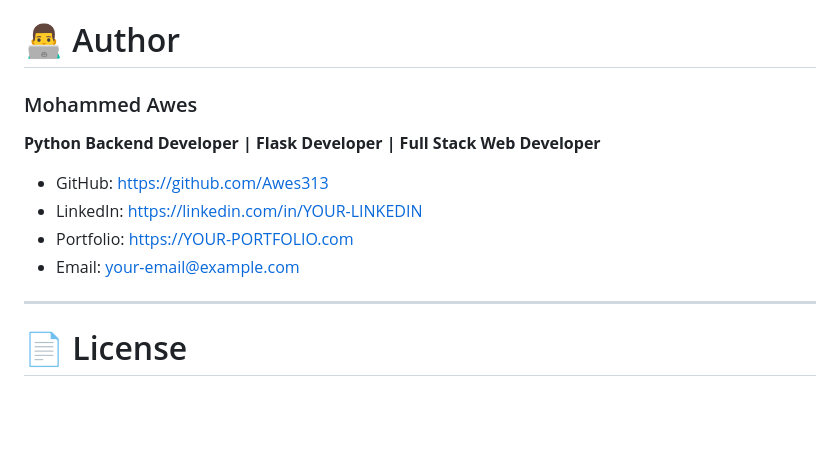
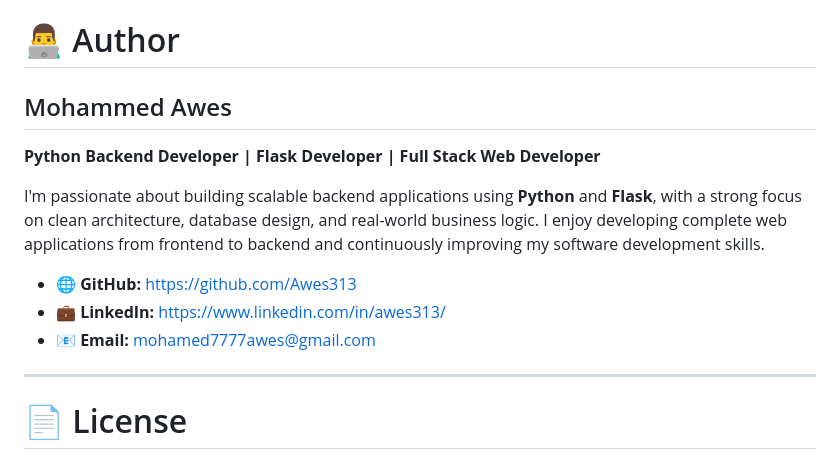
Before and after one commit to Awes313/smartcare-x, a Markdown page: README.md, the part around the change. GitHub-like rendering; blank space fills up the shorter version.

Commit message:
Update README with professional documentation

```diff
--- a/README.md
+++ b/README.md
@@ -635,14 +635,15 @@ Contributions, feature suggestions, and bug reports are welcome.
 
 # 👨‍💻 Author
 
-### Mohammed Awes
+## Mohammed Awes
 
 **Python Backend Developer | Flask Developer | Full Stack Web Developer**
 
-- GitHub: https://github.com/Awes313
-- LinkedIn: https://linkedin.com/in/YOUR-LINKEDIN
-- Portfolio: https://YOUR-PORTFOLIO.com
-- Email: your-email@example.com
+I'm passionate about building scalable backend applications using **Python** and **Flask**, with a strong focus on clean architecture, database design, and real-world business logic. I enjoy developing complete web applications from frontend to backend and continuously improving my software development skills.
+
+- 🌐 **GitHub:** https://github.com/Awes313
+- 💼 **LinkedIn:** https://www.linkedin.com/in/awes313/
+- 📧 **Email:** mohamed7777awes@gmail.com
 
 ---
 
```
